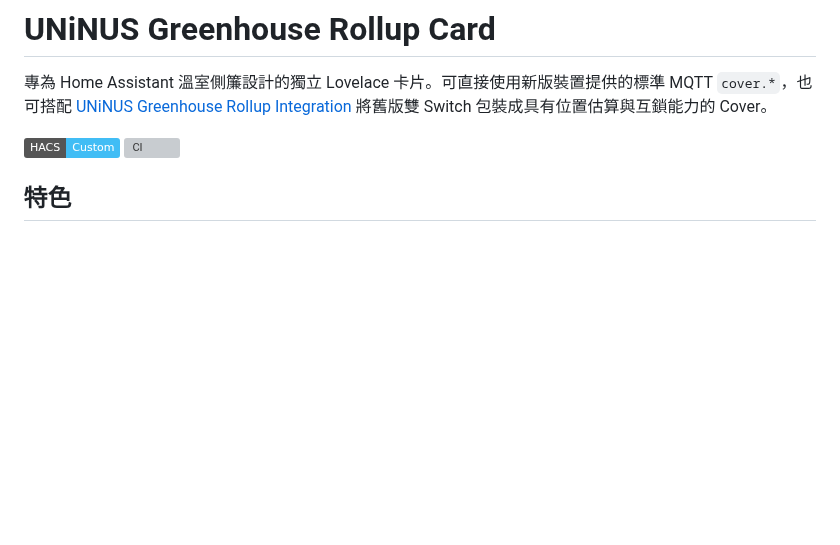
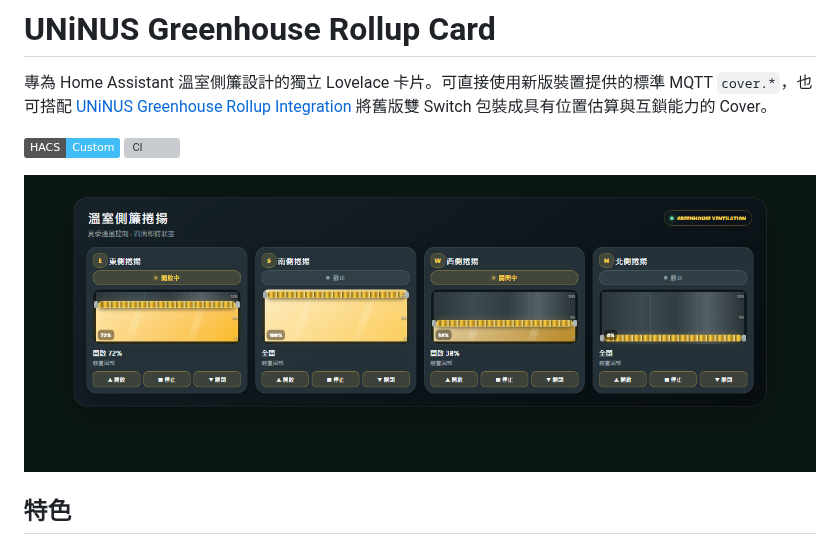
Before and after one commit to ivanlee1007/uninus-greenhouse-rollup-card, a Markdown page: README.md, the part around the change. GitHub-like rendering; pictures changed too: assets/preview.png (added); badges without logos; blank space fills up the shorter version; grey boxes are pictures that could not be loaded.

```diff
--- a/README.md
+++ b/README.md
@@ -3,6 +3,8 @@
 專為 Home Assistant 溫室側簾設計的獨立 Lovelace 卡片。可直接使用新版裝置提供的標準 MQTT `cover.*`，也可搭配 [UNiNUS Greenhouse Rollup Integration](https://github.com/ivanlee1007/uninus-greenhouse-rollup) 將舊版雙 Switch 包裝成具有位置估算與互鎖能力的 Cover。
 
 [![HACS Custom](https://img.shields.io/badge/HACS-Custom-41BDF5.svg)](https://hacs.xyz/) [![CI](https://github.com/ivanlee1007/uninus-greenhouse-rollup-card/actions/workflows/ci.yml/badge.svg)](https://github.com/ivanlee1007/uninus-greenhouse-rollup-card/actions/workflows/ci.yml)
+
+![UNiNUS Greenhouse Rollup Card 四面捲揚預覽](assets/preview.png)
 
 ## 特色
 
```
Also changed, not shown: 5 other files.
